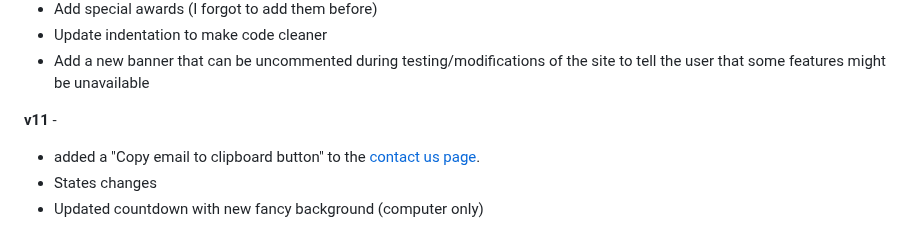
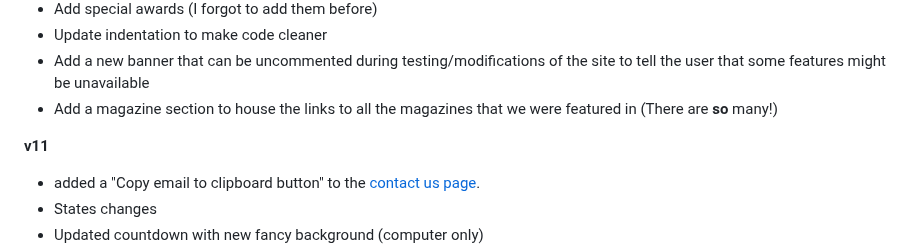
Before and after one commit to ahujaesh/daringdragonswebpage, a Markdown page: README.md, the part around the change. GitHub-like rendering.

```diff
--- a/README.md
+++ b/README.md
@@ -34,8 +34,9 @@ Thanks for reading and happy coding!
 - Add special awards (I forgot to add them before)
 - Update indentation to make code cleaner
 - Add a new banner that can be uncommented during testing/modifications of the site to tell the user that some features might be unavailable
+- Add a magazine section to house the links to all the magazines that we were featured in (There are **so** many!)
 
-**v11** -
+**v11**
 - added a "Copy email to clipboard button" to the [contact us page](https://ahujaesh.github.io/contact.html).
 - States changes
 - Updated countdown with new fancy background (computer only)
```
